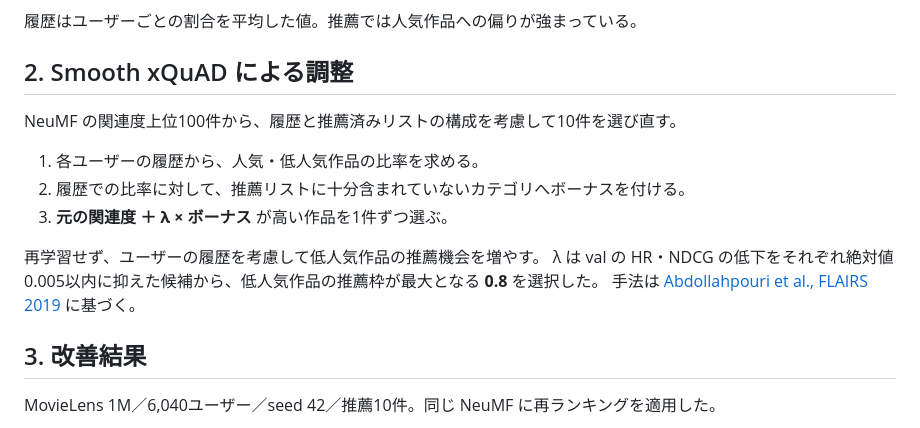
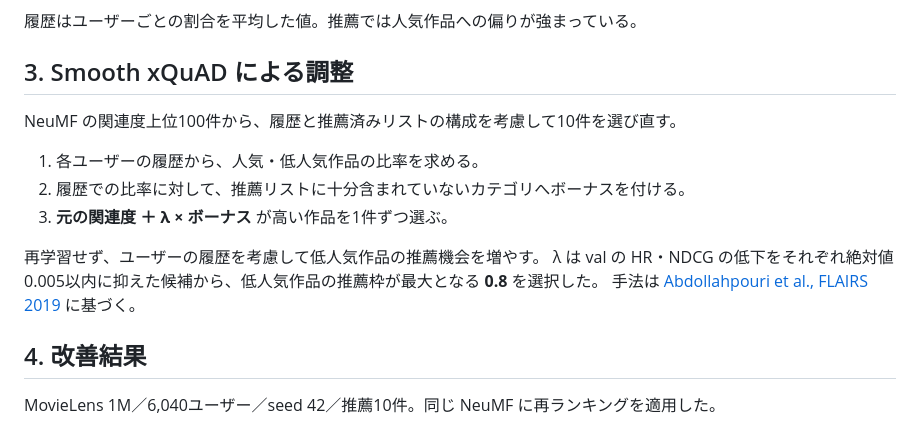
Before and after one commit to Kenta1714/neural-collaborative-filtering-reproduction, a Markdown page: README.md, the part around one of its changes. Drawn GitHub-style.

```diff
--- a/README.md
+++ b/README.md
@@ -30,7 +60,7 @@ MovieLens 1M で NeuMF を再現し、人気作品に偏った推薦を **Smooth
 
 履歴はユーザーごとの割合を平均した値。推薦では人気作品への偏りが強まっている。
 
-## 2. Smooth xQuAD による調整
+## 3. Smooth xQuAD による調整
 
 NeuMF の関連度上位100件から、履歴と推薦済みリストの構成を考慮して10件を選び直す。
 
@@ -42,7 +72,7 @@ NeuMF の関連度上位100件から、履歴と推薦済みリストの構成
 λ は val の HR・NDCG の低下をそれぞれ絶対値0.005以内に抑えた候補から、低人気作品の推薦枠が最大となる **0.8** を選択した。
 手法は [Abdollahpouri et al., FLAIRS 2019](https://cdn.aaai.org/ocs/18199/18199-78818-1-PB.pdf) に基づく。
 
-## 3. 改善結果
+## 4. 改善結果
 
 MovieLens 1M／6,040ユーザー／seed 42／推薦10件。同じ NeuMF に再ランキングを適用した。
 
```
Also changed, not shown: other parts of README.md (+32 -2 lines), docs/train_loss.png (added), docs/val_hr.png (added), docs/val_ndcg.png (added).
